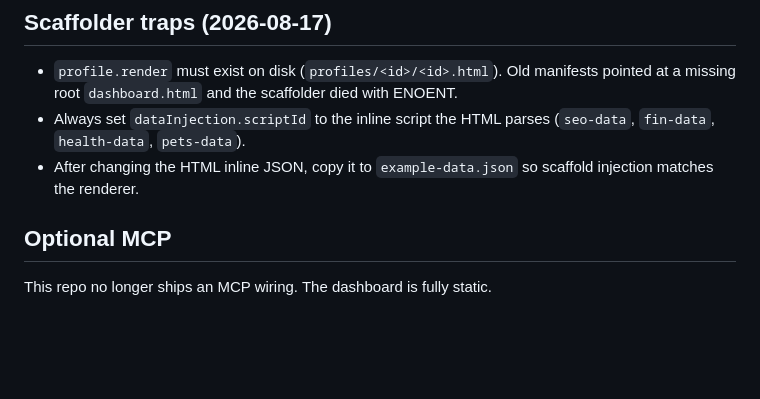
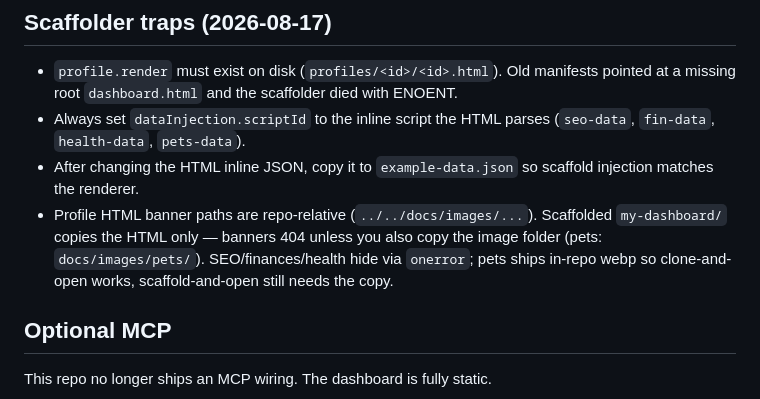
Before and after one commit to jenninexus/dashboard, a Markdown page: AGENTS.md, the part around the change. Drawn GitHub-style; blank space fills up the shorter version.

Commit message:
docs: note scaffolder banner paths break outside the repo tree
Co-authored-by: Cursor <cursoragent@cursor.com>

```diff
--- a/AGENTS.md
+++ b/AGENTS.md
@@ -66,6 +66,7 @@ Tier-1 vendor colors (`themes/seo-tokens.css`) are canonical — don't change th
 - `profile.render` must exist on disk (`profiles/<id>/<id>.html`). Old manifests pointed at a missing root `dashboard.html` and the scaffolder died with ENOENT.
 - Always set `dataInjection.scriptId` to the inline script the HTML parses (`seo-data`, `fin-data`, `health-data`, `pets-data`).
 - After changing the HTML inline JSON, copy it to `example-data.json` so scaffold injection matches the renderer.
+- Profile HTML banner paths are repo-relative (`../../docs/images/...`). Scaffolded `my-dashboard/` copies the HTML only — banners 404 unless you also copy the image folder (pets: `docs/images/pets/`). SEO/finances/health hide via `onerror`; pets ships in-repo webp so clone-and-open works, scaffold-and-open still needs the copy.
 
 ## Optional MCP
 
```
